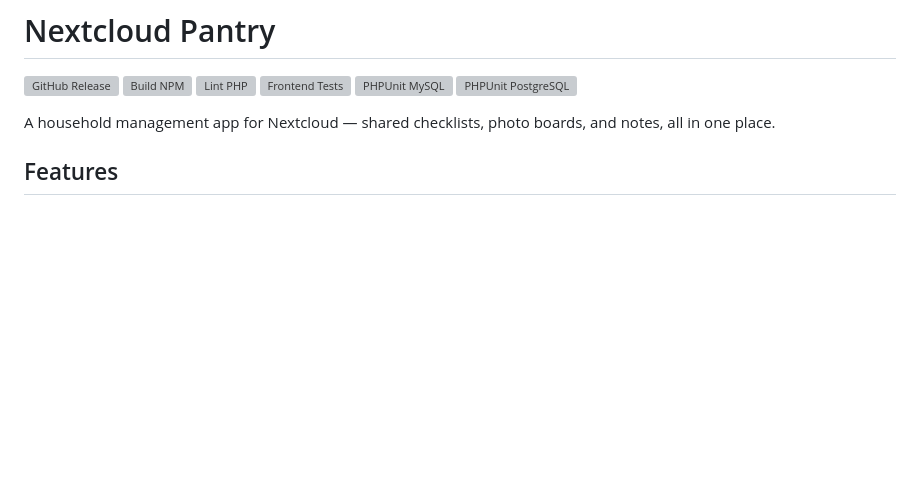
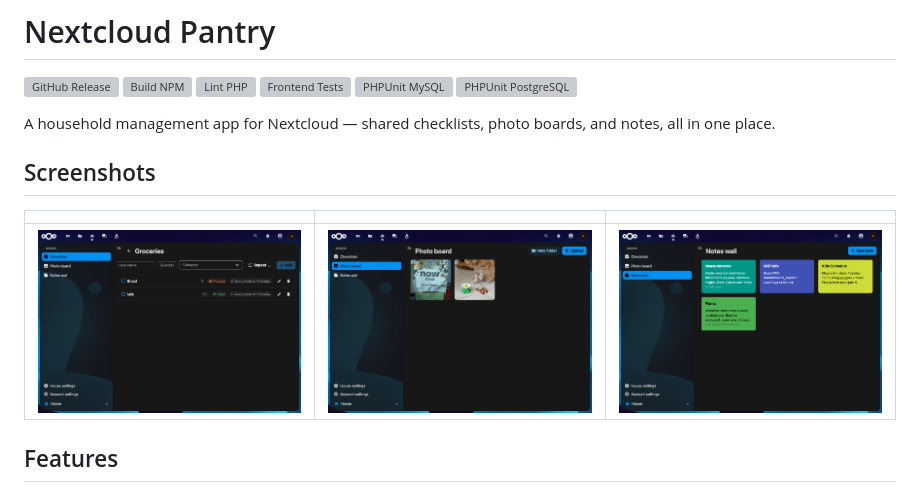
Before and after one commit to chenasraf/nextcloud-pantry, a Markdown page: README.md, the part around the change. Rendered like a GitHub page; pictures changed too: screenshots/screenshot-01.png (added), screenshots/screenshot-02.png (added), screenshots/screenshot-03.png (added); blank space fills up the shorter version; grey boxes are pictures that could not be loaded.

Commit message:
docs: add screenshots

```diff
--- a/README.md
+++ b/README.md
@@ -14,6 +14,12 @@ SPDX-License-Identifier: CC0-1.0
 
 A household management app for Nextcloud — shared checklists, photo boards, and notes, all in one
 place.
+
+## Screenshots
+
+|                                                |                                                |                                                |
+| ---------------------------------------------- | ---------------------------------------------- | ---------------------------------------------- |
+| ![Screenshot 1](screenshots/screenshot-01.png) | ![Screenshot 2](screenshots/screenshot-02.png) | ![Screenshot 3](screenshots/screenshot-03.png) |
 
 ## Features
 
```
